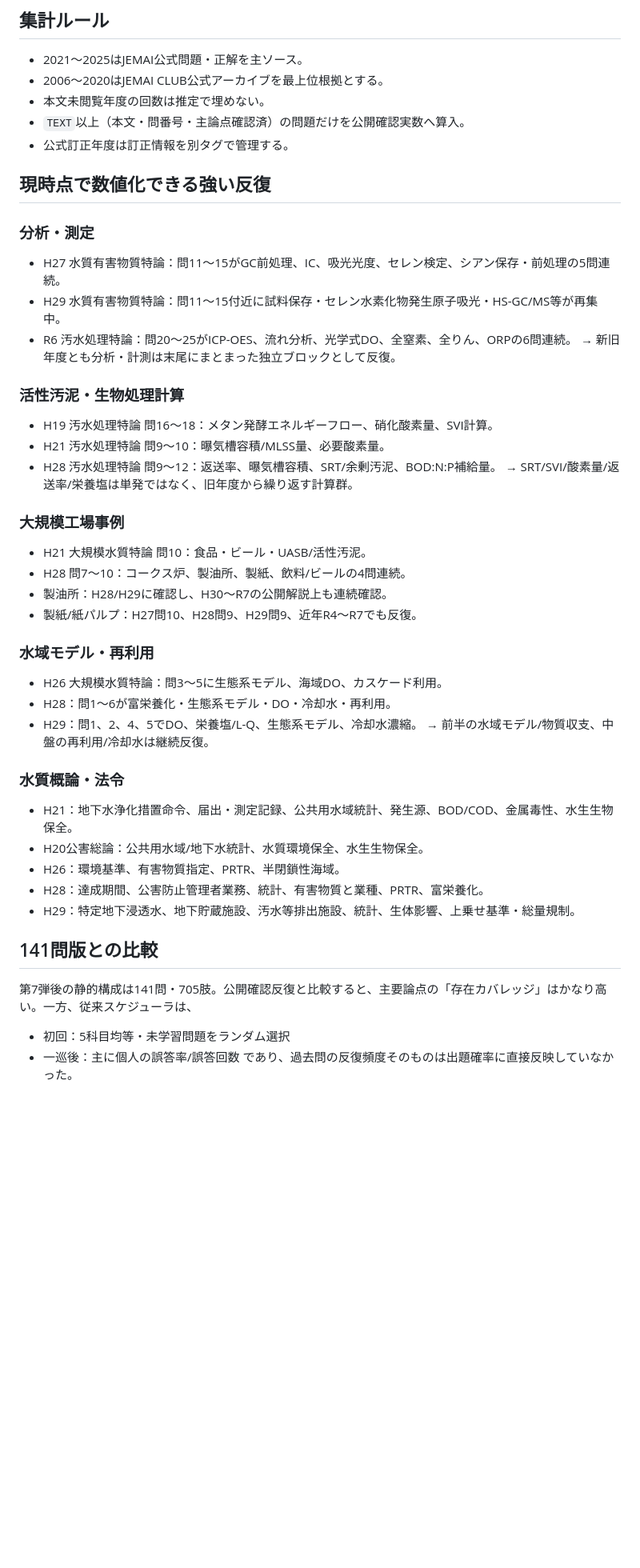
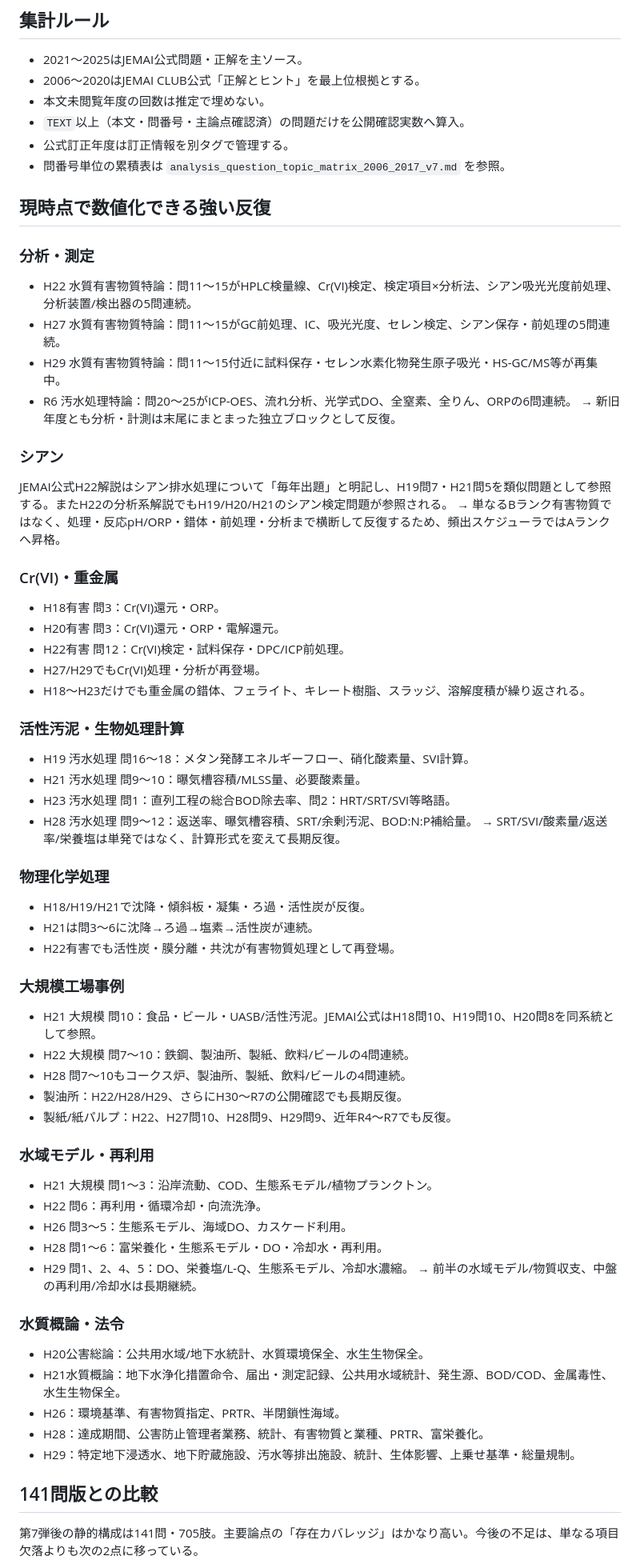
Before and after one commit to nagaryu1108/water1-quiz, a Markdown page: analysis_frequency_verified_v7.md, the part around one of its changes. Shown at 80% size. Rendered like a GitHub page; blank space fills up the shorter version.

Commit message:
Update frequency analysis with H22 official full audit and cyanide repetition evidence

```diff
--- a/analysis_frequency_verified_v7.md
+++ b/analysis_frequency_verified_v7.md
@@ -4,48 +4,67 @@
 
 ## 集計ルール
 - 2021～2025はJEMAI公式問題・正解を主ソース。
-- 2006～2020はJEMAI CLUB公式アーカイブを最上位根拠とする。
+- 2006～2020はJEMAI CLUB公式「正解とヒント」を最上位根拠とする。
 - 本文未閲覧年度の回数は推定で埋めない。
 - `TEXT`以上（本文・問番号・主論点確認済）の問題だけを公開確認実数へ算入。
 - 公式訂正年度は訂正情報を別タグで管理する。
+- 問番号単位の累積表は `analysis_question_topic_matrix_2006_2017_v7.md` を参照。
 
 ## 現時点で数値化できる強い反復
 
 ### 分析・測定
+- H22 水質有害物質特論：問11～15がHPLC検量線、Cr(VI)検定、検定項目×分析法、シアン吸光光度前処理、分析装置/検出器の5問連続。
 - H27 水質有害物質特論：問11～15がGC前処理、IC、吸光光度、セレン検定、シアン保存・前処理の5問連続。
 - H29 水質有害物質特論：問11～15付近に試料保存・セレン水素化物発生原子吸光・HS-GC/MS等が再集中。
 - R6 汚水処理特論：問20～25がICP-OES、流れ分析、光学式DO、全窒素、全りん、ORPの6問連続。
 → 新旧年度とも分析・計測は末尾にまとまった独立ブロックとして反復。
 
+### シアン
+JEMAI公式H22解説はシアン排水処理について「毎年出題」と明記し、H19問7・H21問5を類似問題として参照する。またH22の分析系解説でもH19/H20/H21のシアン検定問題が参照される。
+→ 単なるBランク有害物質ではなく、処理・反応pH/ORP・錯体・前処理・分析まで横断して反復するため、頻出スケジューラではAランクへ昇格。
+
+### Cr(VI)・重金属
+- H18有害 問3：Cr(VI)還元・ORP。
+- H20有害 問3：Cr(VI)還元・ORP・電解還元。
+- H22有害 問12：Cr(VI)検定・試料保存・DPC/ICP前処理。
+- H27/H29でもCr(VI)処理・分析が再登場。
+- H18～H23だけでも重金属の錯体、フェライト、キレート樹脂、スラッジ、溶解度積が繰り返される。
+
 ### 活性汚泥・生物処理計算
-- H19 汚水処理特論 問16～18：メタン発酵エネルギーフロー、硝化酸素量、SVI計算。
-- H21 汚水処理特論 問9～10：曝気槽容積/MLSS量、必要酸素量。
-- H28 汚水処理特論 問9～12：返送率、曝気槽容積、SRT/余剰汚泥、BOD:N:P補給量。
-→ SRT/SVI/酸素量/返送率/栄養塩は単発ではなく、旧年度から繰り返す計算群。
+- H19 汚水処理 問16～18：メタン発酵エネルギーフロー、硝化酸素量、SVI計算。
+- H21 汚水処理 問9～10：曝気槽容積/MLSS量、必要酸素量。
+- H23 汚水処理 問1：直列工程の総合BOD除去率、問2：HRT/SRT/SVI等略語。
+- H28 汚水処理 問9～12：返送率、曝気槽容積、SRT/余剰汚泥、BOD:N:P補給量。
+→ SRT/SVI/酸素量/返送率/栄養塩は単発ではなく、計算形式を変えて長期反復。
+
+### 物理化学処理
+- H18/H19/H21で沈降・傾斜板・凝集・ろ過・活性炭が反復。
+- H21は問3～6に沈降→ろ過→塩素→活性炭が連続。
+- H22有害でも活性炭・膜分離・共沈が有害物質処理として再登場。
 
 ### 大規模工場事例
-- H21 大規模水質特論 問10：食品・ビール・UASB/活性汚泥。
-- H28 問7～10：コークス炉、製油所、製紙、飲料/ビールの4問連続。
-- 製油所：H28/H29に確認し、H30～R7の公開解説上も連続確認。
-- 製紙/紙パルプ：H27問10、H28問9、H29問9、近年R4～R7でも反復。
+- H21 大規模 問10：食品・ビール・UASB/活性汚泥。JEMAI公式はH18問10、H19問10、H20問8を同系統として参照。
+- H22 大規模 問7～10：鉄鋼、製油所、製紙、飲料/ビールの4問連続。
+- H28 問7～10もコークス炉、製油所、製紙、飲料/ビールの4問連続。
+- 製油所：H22/H28/H29、さらにH30～R7の公開確認でも長期反復。
+- 製紙/紙パルプ：H22、H27問10、H28問9、H29問9、近年R4～R7でも反復。
 
 ### 水域モデル・再利用
-- H26 大規模水質特論：問3～5に生態系モデル、海域DO、カスケード利用。
-- H28：問1～6が富栄養化・生態系モデル・DO・冷却水・再利用。
-- H29：問1、2、4、5でDO、栄養塩/L-Q、生態系モデル、冷却水濃縮。
-→ 前半の水域モデル/物質収支、中盤の再利用/冷却水は継続反復。
+- H21 大規模 問1～3：沿岸流動、COD、生態系モデル/植物プランクトン。
+- H22 問6：再利用・循環冷却・向流洗浄。
+- H26 問3～5：生態系モデル、海域DO、カスケード利用。
+- H28 問1～6：富栄養化・生態系モデル・DO・冷却水・再利用。
+- H29 問1、2、4、5：DO、栄養塩/L-Q、生態系モデル、冷却水濃縮。
+→ 前半の水域モデル/物質収支、中盤の再利用/冷却水は長期継続。
 
 ### 水質概論・法令
-- H21：地下水浄化措置命令、届出・測定記録、公共用水域統計、発生源、BOD/COD、金属毒性、水生生物保全。
 - H20公害総論：公共用水域/地下水統計、水質環境保全、水生生物保全。
+- H21水質概論：地下水浄化措置命令、届出・測定記録、公共用水域統計、発生源、BOD/COD、金属毒性、水生生物保全。
 - H26：環境基準、有害物質指定、PRTR、半閉鎖性海域。
 - H28：達成期間、公害防止管理者業務、統計、有害物質と業種、PRTR、富栄養化。
 - H29：特定地下浸透水、地下貯蔵施設、汚水等排出施設、統計、生体影響、上乗せ基準・総量規制。
 
 ## 141問版との比較
 
-第7弾後の静的構成は141問・705肢。公開確認反復と比較すると、主要論点の「存在カバレッジ」はかなり高い。一方、従来スケジューラは、
-- 初回：5科目均等・未学習問題をランダム選択
-- 一巡後：主に個人の誤答率/誤答回数
-であり、過去問の反復頻度そのものは出題確率に直接反映していなかった。
+第7弾後の静的構成は141問・705肢。主要論点の「存在カバレッジ」はかなり高い。今後の不足は、単なる項目欠落よりも次の2点に移っている。
 
```
Also changed, not shown: other parts of analysis_frequency_verified_v7.md (+19 -22 lines).
